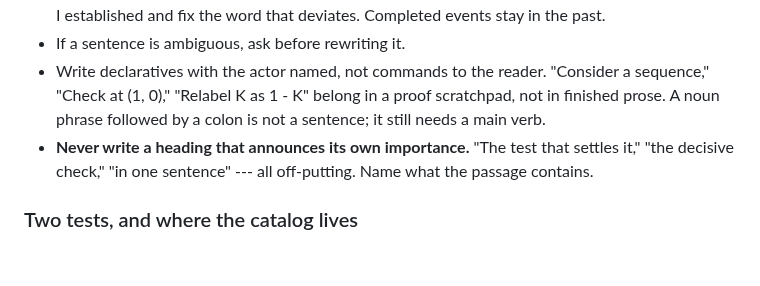
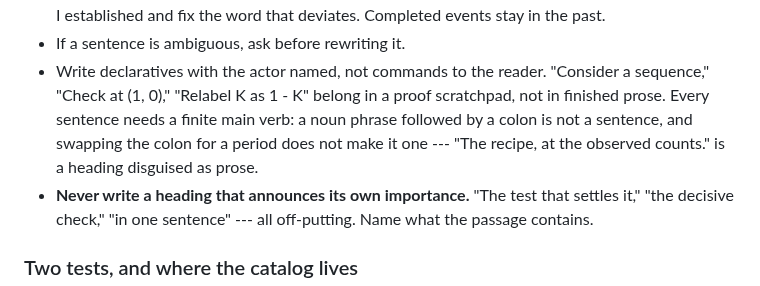
Before and after one commit to bowers-illinois-edu/ai_workflow, a Markdown page: CLAUDE.md, the part around the change. Drawn GitHub-style; blank space fills up the shorter version.

Commit message:
Broaden the fragment rule: the defect is the missing verb, not the colon
Jake caught "The recipe, at the paper's counts of nine and three." --
the noun-phrase-plus-colon rule restated with a period, which the
colon-named rule failed to prevent. Both statements now name the finite
main verb as the requirement, and the skill catalog marks the offender
as judgment-pass-only since no regex sees a missing verb.

Co-Authored-By: Claude Fable 5 <noreply@anthropic.com>
Claude-Session: https://claude.ai/code/session_01EdTrMF95WjejaNMXhChUj3

```diff
--- a/CLAUDE.md
+++ b/CLAUDE.md
@@ -193,8 +193,10 @@ understood.
 - If a sentence is ambiguous, ask before rewriting it.
 - Write declaratives with the actor named, not commands to the reader.
   "Consider a sequence," "Check at (1, 0)," "Relabel K as 1 - K" belong in a
-  proof scratchpad, not in finished prose. A noun phrase followed by a colon is
-  not a sentence; it still needs a main verb.
+  proof scratchpad, not in finished prose. Every sentence needs a finite main
+  verb: a noun phrase followed by a colon is not a sentence, and swapping the
+  colon for a period does not make it one --- "The recipe, at the observed
+  counts." is a heading disguised as prose.
 - **Never write a heading that announces its own importance.** "The test that
   settles it," "the decisive check," "in one sentence" --- all off-putting.
   Name what the passage contains.
```
Also changed, not shown: skills/style-audit/SKILL.md (+1 -1 lines).
